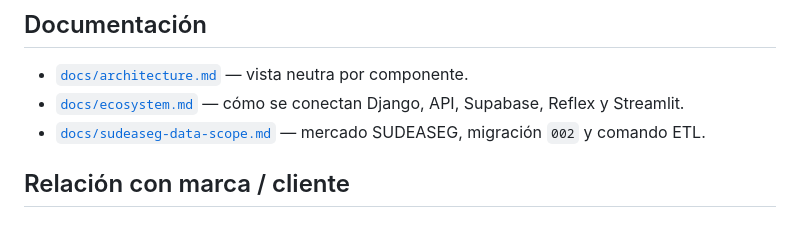
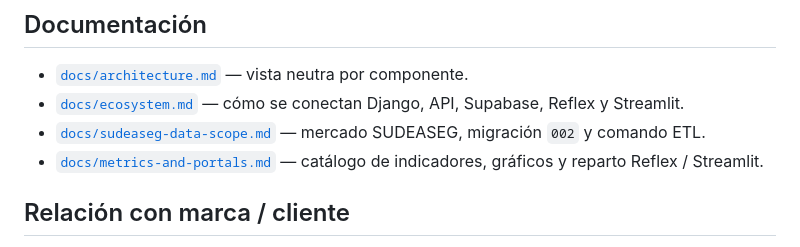
Before and after one commit to angelucv/insurance-intelligence-hub, a Markdown page: README.md, the part around the change. GitHub-like rendering.

Commit message:
docs: catálogo de métricas SUDEASEG y división Reflex vs Streamlit
Made-with: Cursor

```diff
--- a/README.md
+++ b/README.md
@@ -99,6 +99,7 @@ CSV de prueba: [`docs/sample-policies.csv`](docs/sample-policies.csv).
 - [`docs/architecture.md`](docs/architecture.md) — vista neutra por componente.
 - [`docs/ecosystem.md`](docs/ecosystem.md) — cómo se conectan Django, API, Supabase, Reflex y Streamlit.
 - [`docs/sudeaseg-data-scope.md`](docs/sudeaseg-data-scope.md) — mercado SUDEASEG, migración `002` y comando ETL.
+- [`docs/metrics-and-portals.md`](docs/metrics-and-portals.md) — catálogo de indicadores, gráficos y reparto Reflex / Streamlit.
 
 ## Relación con marca / cliente
 
```
Also changed, not shown: docs/metrics-and-portals.md (added, +184 -0 lines).
